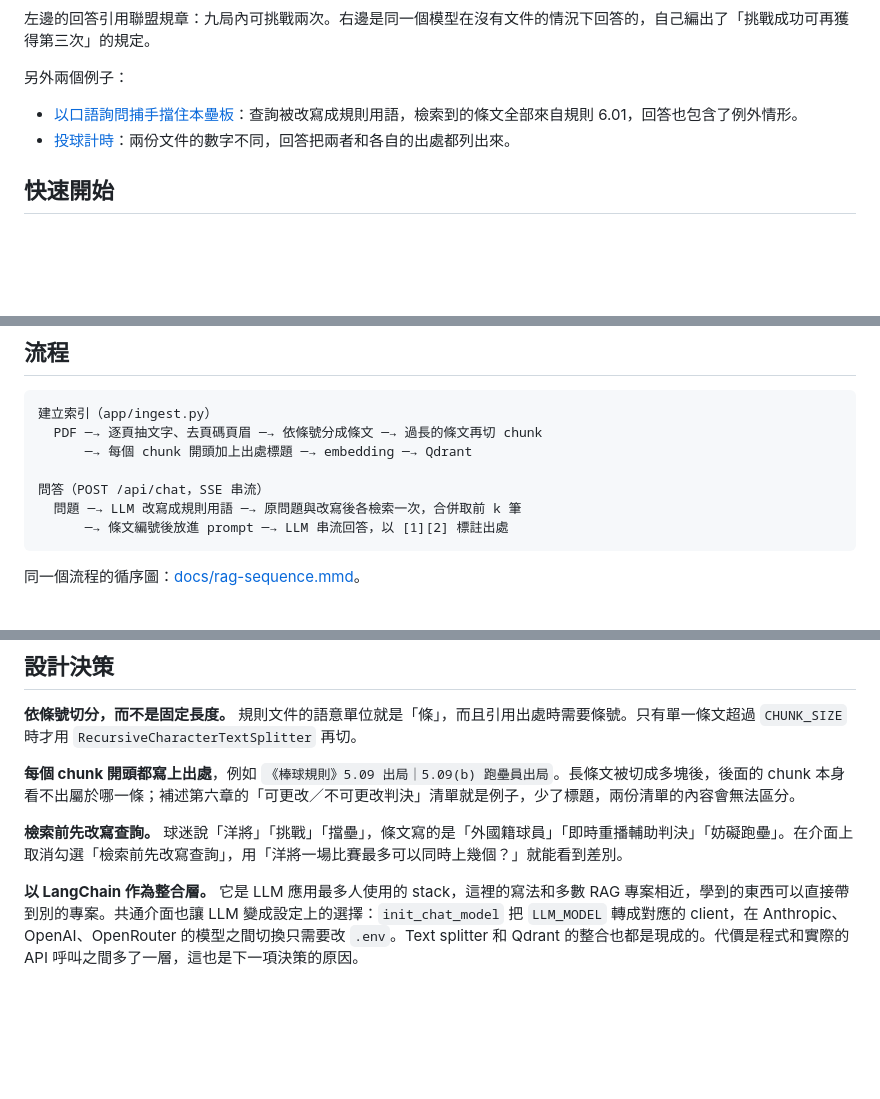
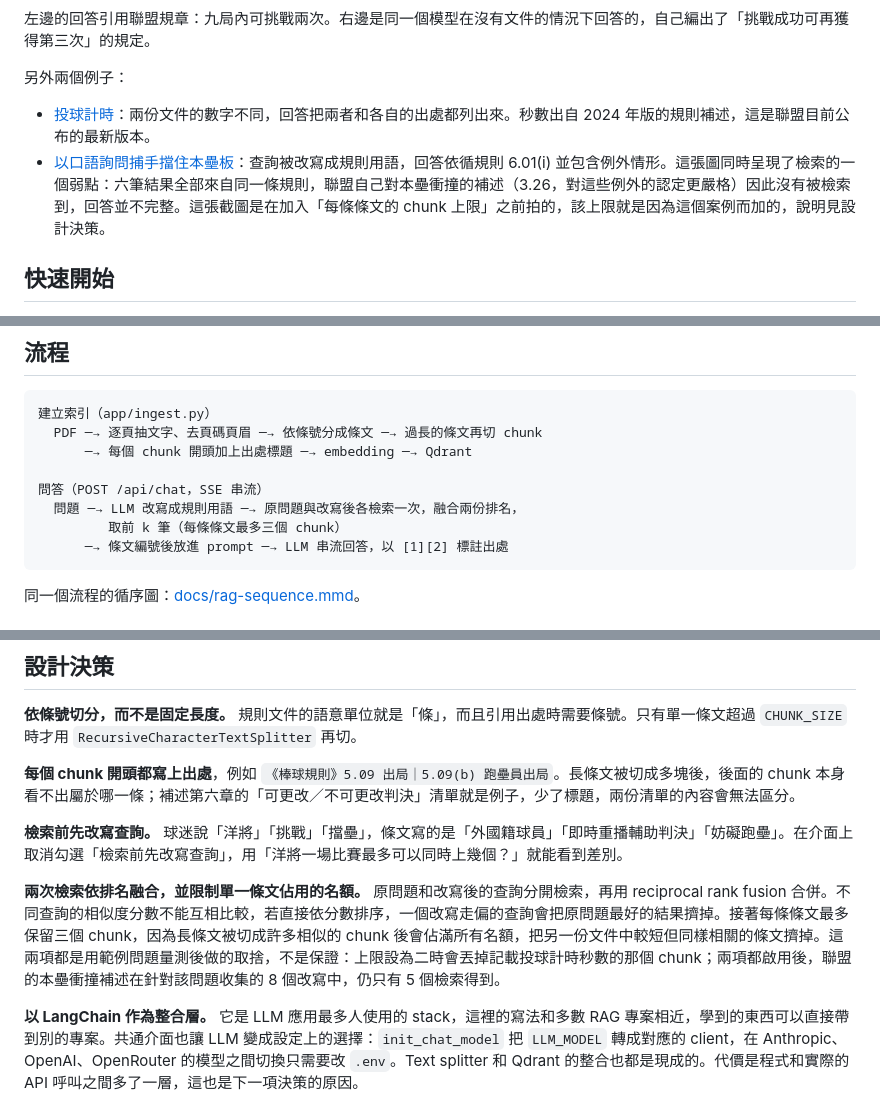
Before and after one commit to as10896/cpbl-rules-rag-demo, a Markdown page: README_zh-TW.md, 3 parts joined by grey strips. Drawn GitHub-style; blank space fills up the shorter version.

````diff
--- a/README_zh-TW.md
+++ b/README_zh-TW.md
@@ -25,8 +25,8 @@
 
 另外兩個例子：
 
-- [以口語詢問捕手擋住本壘板](docs/screenshots/home-plate-collision.png)：查詢被改寫成規則用語，檢索到的條文全部來自規則 6.01，回答也包含了例外情形。
-- [投球計時](docs/screenshots/pitch-timer.png)：兩份文件的數字不同，回答把兩者和各自的出處都列出來。
+- [投球計時](docs/screenshots/pitch-timer.png)：兩份文件的數字不同，回答把兩者和各自的出處都列出來。秒數出自 2024 年版的規則補述，這是聯盟目前公布的最新版本。
+- [以口語詢問捕手擋住本壘板](docs/screenshots/home-plate-collision.png)：查詢被改寫成規則用語，回答依循規則 6.01(i) 並包含例外情形。這張圖同時呈現了檢索的一個弱點：六筆結果全部來自同一條規則，聯盟自己對本壘衝撞的補述（3.26，對這些例外的認定更嚴格）因此沒有被檢索到，回答並不完整。這張截圖是在加入「每條條文的 chunk 上限」之前拍的，該上限就是因為這個案例而加的，說明見設計決策。
 
 ## 快速開始
 
@@ -82,7 +82,8 @@
       ─→ 每個 chunk 開頭加上出處標題 ─→ embedding ─→ Qdrant
 
 問答（POST /api/chat，SSE 串流）
-  問題 ─→ LLM 改寫成規則用語 ─→ 原問題與改寫後各檢索一次，合併取前 k 筆
+  問題 ─→ LLM 改寫成規則用語 ─→ 原問題與改寫後各檢索一次，融合兩份排名，
+         取前 k 筆（每條條文最多三個 chunk）
       ─→ 條文編號後放進 prompt ─→ LLM 串流回答，以 [1][2] 標註出處
 ```
 
@@ -118,6 +119,8 @@ curl --get localhost:8000/api/search --data-urlencode "q=延長賽最多打幾
 **每個 chunk 開頭都寫上出處**，例如 `《棒球規則》5.09 出局｜5.09(b) 跑壘員出局`。長條文被切成多塊後，後面的 chunk 本身看不出屬於哪一條；補述第六章的「可更改／不可更改判決」清單就是例子，少了標題，兩份清單的內容會無法區分。
 
 **檢索前先改寫查詢。** 球迷說「洋將」「挑戰」「擋壘」，條文寫的是「外國籍球員」「即時重播輔助判決」「妨礙跑壘」。在介面上取消勾選「檢索前先改寫查詢」，用「洋將一場比賽最多可以同時上幾個？」就能看到差別。
+
+**兩次檢索依排名融合，並限制單一條文佔用的名額。** 原問題和改寫後的查詢分開檢索，再用 reciprocal rank fusion 合併。不同查詢的相似度分數不能互相比較，若直接依分數排序，一個改寫走偏的查詢會把原問題最好的結果擠掉。接著每條條文最多保留三個 chunk，因為長條文被切成許多相似的 chunk 後會佔滿所有名額，把另一份文件中較短但同樣相關的條文擠掉。這兩項都是用範例問題量測後做的取捨，不是保證：上限設為二時會丟掉記載投球計時秒數的那個 chunk；兩項都啟用後，聯盟的本壘衝撞補述在針對該問題收集的 8 個改寫中，仍只有 5 個檢索得到。
 
 **以 LangChain 作為整合層。** 它是 LLM 應用最多人使用的 stack，這裡的寫法和多數 RAG 專案相近，學到的東西可以直接帶到別的專案。共通介面也讓 LLM 變成設定上的選擇：`init_chat_model` 把 `LLM_MODEL` 轉成對應的 client，在 Anthropic、OpenAI、OpenRouter 的模型之間切換只需要改 `.env`。Text splitter 和 Qdrant 的整合也都是現成的。代價是程式和實際的 API 呼叫之間多了一層，這也是下一項決策的原因。
 
````
Also changed, not shown: other parts of README_zh-TW.md (+1 -0 lines), README.md (+7 -3 lines).
